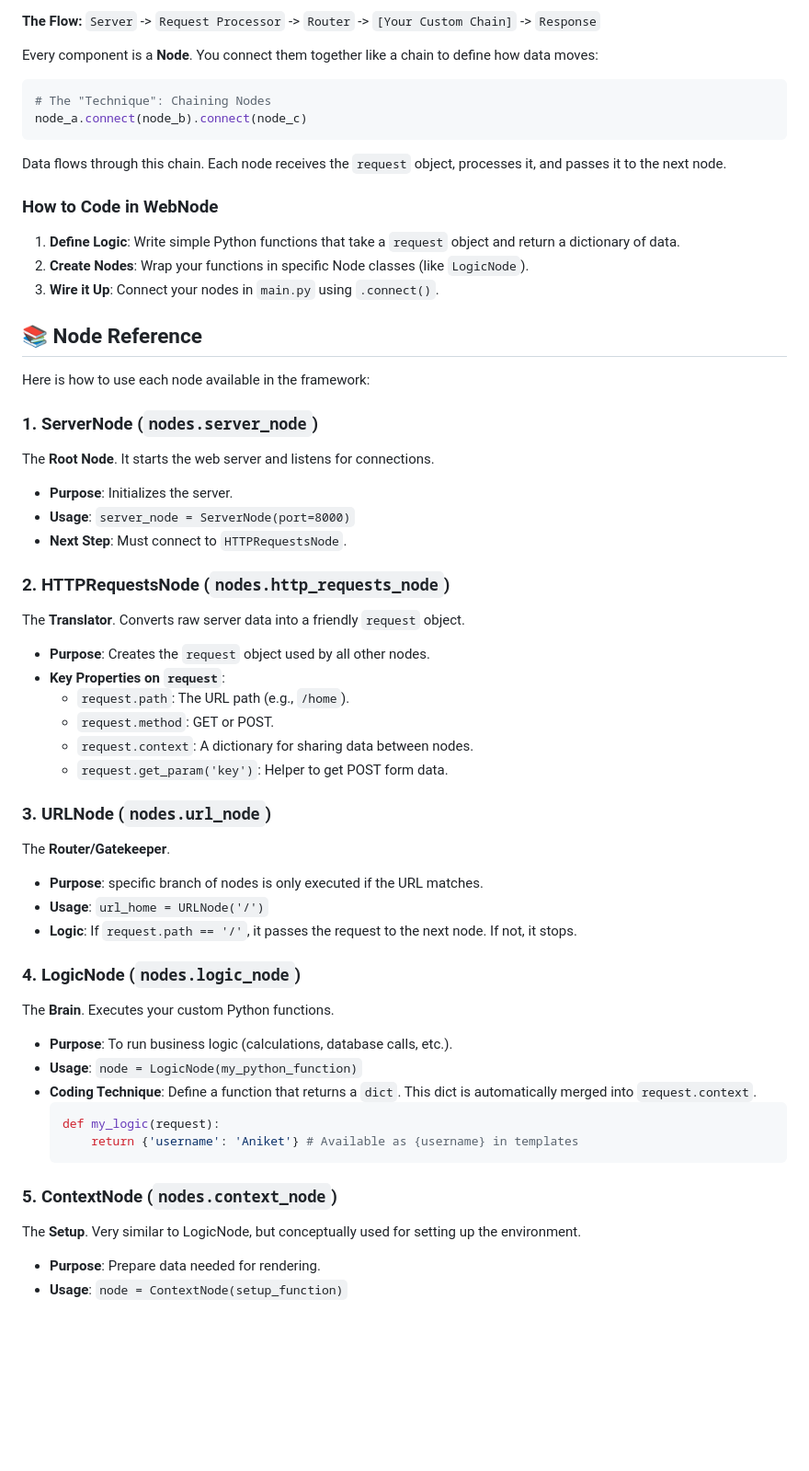
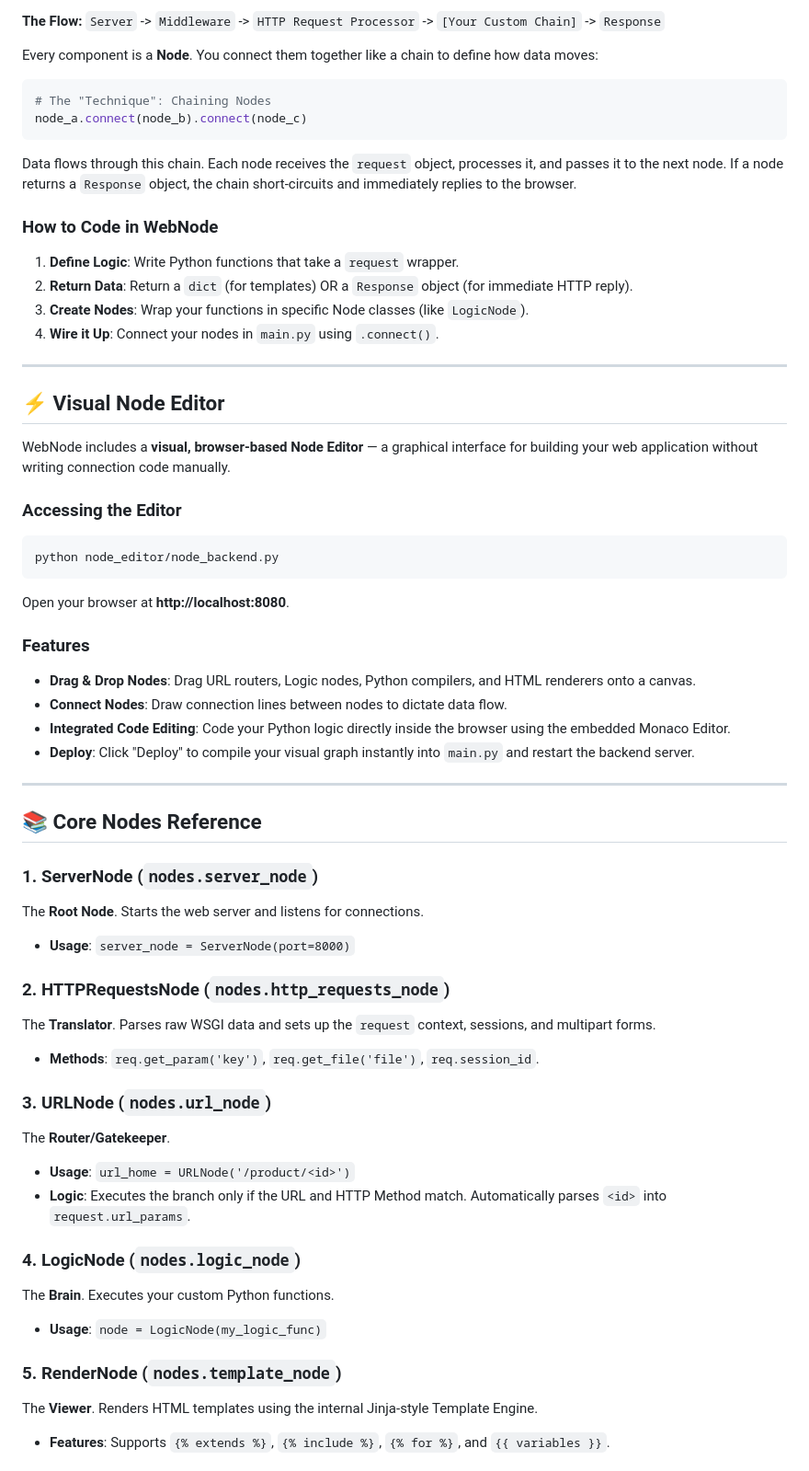
Before and after one commit to LifelessA/webnode, a Markdown page: README.md, the part around one of its changes. Shown at 92% size. GitHub-like rendering; blank space fills up the shorter version.

````diff
--- a/README.md
+++ b/README.md
@@ -47,6 +85,6 @@ WebNode is different from Flask or Django. Instead of decorators (like `@app.rou
 
 **The Flow:**
-`Server` -> `Request Processor` -> `Router` -> `[Your Custom Chain]` -> `Response`
+`Server` -> `Middleware` -> `HTTP Request Processor` -> `[Your Custom Chain]` -> `Response`
 
 Every component is a **Node**. You connect them together like a chain to define how data moves:
 
@@ -55,52 +93,55 @@ Every component is a **Node**. You connect them together like a chain to define
 node_a.connect(node_b).connect(node_c)
 ```
 
-Data flows through this chain. Each node receives the `request` object, processes it, and passes it to the next node.
+Data flows through this chain. Each node receives the `request` object, processes it, and passes it to the next node. If a node returns a `Response` object, the chain short-circuits and immediately replies to the browser.
 
 ### How to Code in WebNode
 
-1.  **Define Logic**: Write simple Python functions that take a `request` object and return a dictionary of data.
-2.  **Create Nodes**: Wrap your functions in specific Node classes (like `LogicNode`).
-3.  **Wire it Up**: Connect your nodes in `main.py` using `.connect()`.
+1.  **Define Logic**: Write Python functions that take a `request` wrapper.
+2.  **Return Data**: Return a `dict` (for templates) OR a `Response` object (for immediate HTTP reply).
+3.  **Create Nodes**: Wrap your functions in specific Node classes (like `LogicNode`).
+4.  **Wire it Up**: Connect your nodes in `main.py` using `.connect()`.
 
-## 📚 Node Reference
+---
 
-Here is how to use each node available in the framework:
+## ⚡ Visual Node Editor
+
+WebNode includes a **visual, browser-based Node Editor** — a graphical interface for building your web application without writing connection code manually.
+
+### Accessing the Editor
+```bash
+python node_editor/node_backend.py
+```
+Open your browser at **http://localhost:8080**.
+
+### Features
+*   **Drag & Drop Nodes**: Drag URL routers, Logic nodes, Python compilers, and HTML renderers onto a canvas.
+*   **Connect Nodes**: Draw connection lines between nodes to dictate data flow.
+*   **Integrated Code Editing**: Code your Python logic directly inside the browser using the embedded Monaco Editor.
+*   **Deploy**: Click "Deploy" to compile your visual graph instantly into `main.py` and restart the backend server.
+
+---
+
+## 📚 Core Nodes Reference
 
 ### 1. ServerNode (`nodes.server_node`)
-The **Root Node**. It starts the web server and listens for connections.
-*   **Purpose**: Initializes the server.
+The **Root Node**. Starts the web server and listens for connections.
 *   **Usage**: `server_node = ServerNode(port=8000)`
-*   **Next Step**: Must connect to `HTTPRequestsNode`.
 
 ### 2. HTTPRequestsNode (`nodes.http_requests_node`)
-The **Translator**. Converts raw server data into a friendly `request` object.
-*   **Purpose**: Creates the `request` object used by all other nodes.
-*   **Key Properties on `request`**:
-    *   `request.path`: The URL path (e.g., `/home`).
-    *   `request.method`: GET or POST.
-    *   `request.context`: A dictionary for sharing data between nodes.
-    *   `request.get_param('key')`: Helper to get POST form data.
+The **Translator**. Parses raw WSGI data and sets up the `request` context, sessions, and multipart forms.
+*   **Methods**: `req.get_param('key')`, `req.get_file('file')`, `req.session_id`.
 
 ### 3. URLNode (`nodes.url_node`)
 The **Router/Gatekeeper**.
-*   **Purpose**: specific branch of nodes is only executed if the URL matches.
-*   **Usage**: `url_home = URLNode('/')`
-*   **Logic**: If `request.path == '/'`, it passes the request to the next node. If not, it stops.
+*   **Usage**: `url_home = URLNode('/product/<id>')`
+*   **Logic**: Executes the branch only if the URL and HTTP Method match. Automatically parses `<id>` into `request.url_params`.
 
 ### 4. LogicNode (`nodes.logic_node`)
 The **Brain**. Executes your custom Python functions.
-*   **Purpose**: To run business logic (calculations, database calls, etc.).
-*   **Usage**: `node = LogicNode(my_python_function)`
-*   **Coding Technique**:
-    Define a function that returns a `dict`. This dict is automatically merged into `request.context`.
-    ```python
-    def my_logic(request):
-        return {'username': 'Aniket'} # Available as {username} in templates
-    ```
+*   **Usage**: `node = LogicNode(my_logic_func)`
 
-### 5. ContextNode (`nodes.context_node`)
-The **Setup**. Very similar to LogicNode, but conceptually used for setting up the environment.
-*   **Purpose**: Prepare data needed for rendering.
-*   **Usage**: `node = ContextNode(setup_function)`
+### 5. RenderNode (`nodes.template_node`)
+The **Viewer**. Renders HTML templates using the internal Jinja-style Template Engine.
+*   **Features**: Supports `{% extends %}`, `{% include %}`, `{% for %}`, and `{{ variables }}`.
 
````
Also changed, not shown: other parts of README.md (+71 -116 lines).
